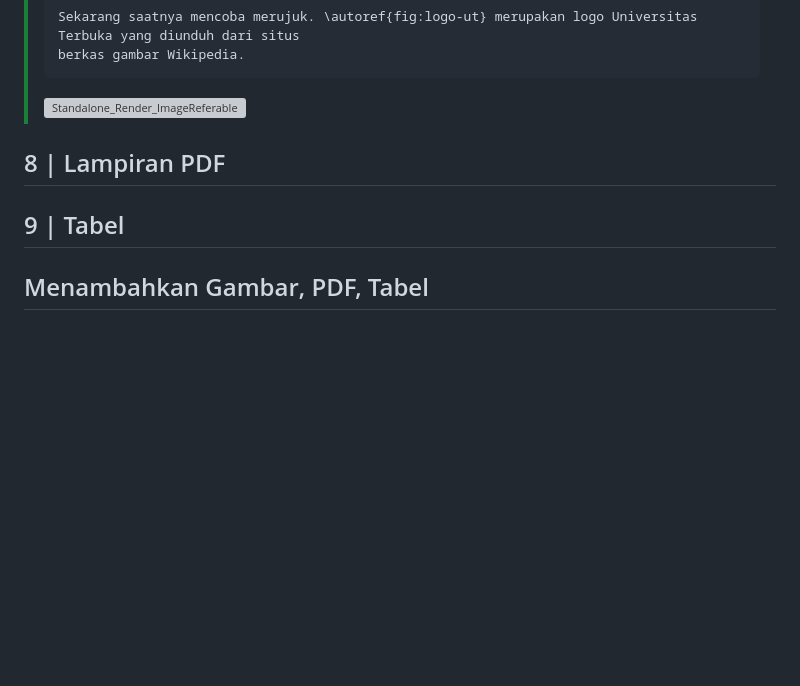
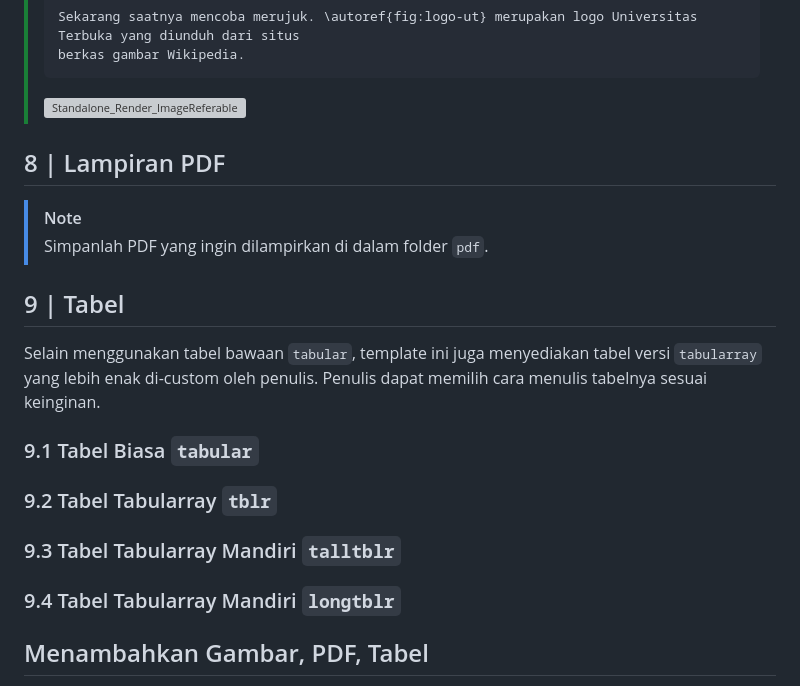
Before and after one commit to yoelwep13578/Latex-Template-UnivTerbuka, a Markdown page: README.md, the part around the change. GitHub-like rendering; blank space fills up the shorter version; grey boxes are pictures that could not be loaded.

Commit message:
Writing table guide

```diff
--- a/README.md
+++ b/README.md
@@ -1170,10 +1170,22 @@ Namun, format yang lebih sering digunakan adalah gambar berukuran setengah (50%)
 >
 > ![Standalone_Render_ImageReferable](https://github.com/user-attachments/assets/d04e32ef-3ae7-42be-a711-a5b01dfd65a0)
 
-
 ## 8 | Lampiran PDF
 
+> [!NOTE]
+> Simpanlah PDF yang ingin dilampirkan di dalam folder `pdf`.
+
 ## 9 | Tabel
+
+Selain menggunakan tabel bawaan `tabular`, template ini juga menyediakan tabel versi `tabularray` yang lebih enak di-custom oleh penulis. Penulis dapat memilih cara menulis tabelnya sesuai keinginan.
+
+### 9.1 Tabel Biasa `tabular`
+
+### 9.2 Tabel Tabularray `tblr`
+
+### 9.3 Tabel Tabularray Mandiri `talltblr`
+
+### 9.4 Tabel Tabularray Mandiri `longtblr`
 
 ## Menambahkan Gambar, PDF, Tabel
 
```
